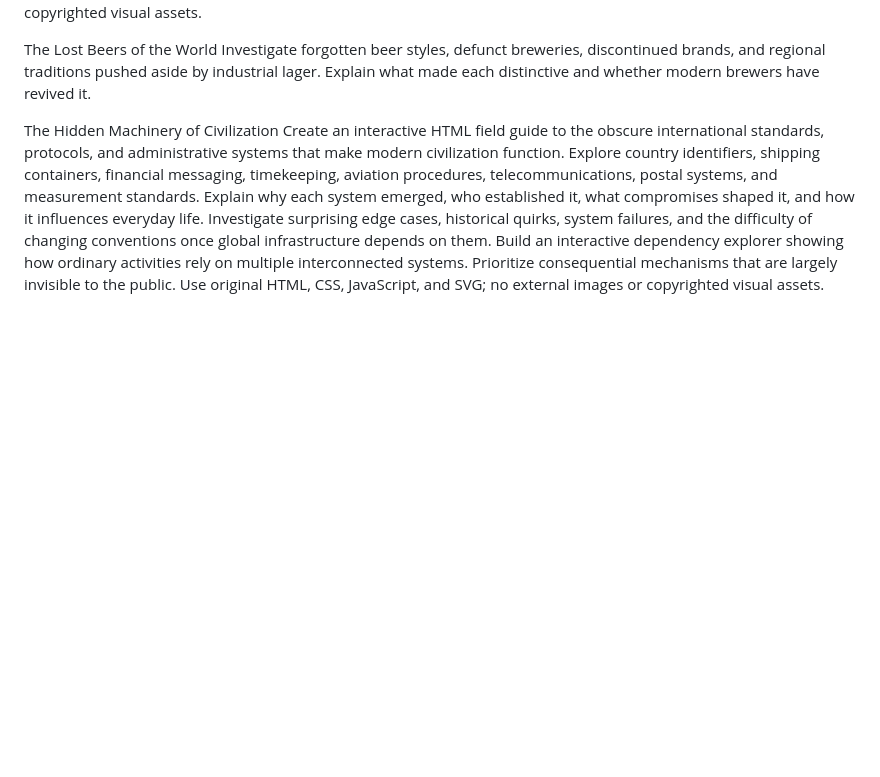
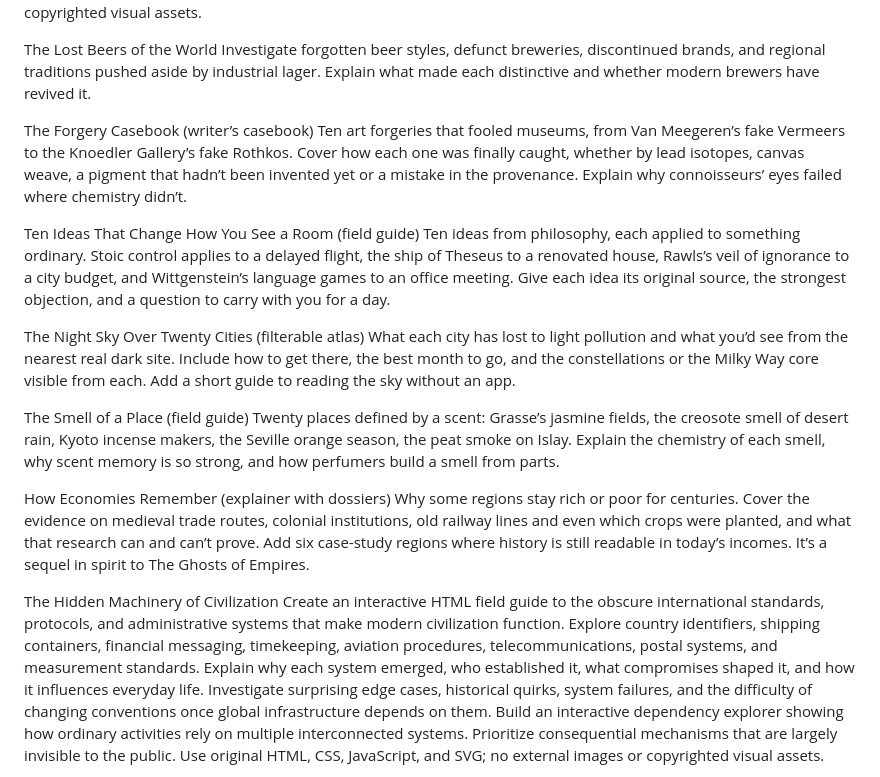
Before and after one commit to nickcarbone/nickcarbone.github.io, a Markdown page: daily/_desk/QUEUE.md, the part around the change. Drawn GitHub-style; blank space fills up the shorter version.

Commit message:
Expand QUEUE.md with new exploration topics
Added several new topics for exploration, including art forgeries, philosophical ideas, light pollution, scents of places, and economic history.

```diff
--- a/daily/_desk/QUEUE.md
+++ b/daily/_desk/QUEUE.md
@@ -115,6 +115,21 @@ Use original HTML, CSS, JavaScript, and SVG; no external images or copyrighted v
 
 The Lost Beers of the World
 Investigate forgotten beer styles, defunct breweries, discontinued brands, and regional traditions pushed aside by industrial lager. Explain what made each distinctive and whether modern brewers have revived it.
+
+The Forgery Casebook (writer’s casebook)
+Ten art forgeries that fooled museums, from Van Meegeren’s fake Vermeers to the Knoedler Gallery’s fake Rothkos. Cover how each one was finally caught, whether by lead isotopes, canvas weave, a pigment that hadn’t been invented yet or a mistake in the provenance. Explain why connoisseurs’ eyes failed where chemistry didn’t.
+
+Ten Ideas That Change How You See a Room (field guide)
+Ten ideas from philosophy, each applied to something ordinary. Stoic control applies to a delayed flight, the ship of Theseus to a renovated house, Rawls’s veil of ignorance to a city budget, and Wittgenstein’s language games to an office meeting. Give each idea its original source, the strongest objection, and a question to carry with you for a day.
+
+The Night Sky Over Twenty Cities (filterable atlas)
+What each city has lost to light pollution and what you’d see from the nearest real dark site. Include how to get there, the best month to go, and the constellations or the Milky Way core visible from each. Add a short guide to reading the sky without an app.
+
+The Smell of a Place (field guide)
+Twenty places defined by a scent: Grasse’s jasmine fields, the creosote smell of desert rain, Kyoto incense makers, the Seville orange season, the peat smoke on Islay. Explain the chemistry of each smell, why scent memory is so strong, and how perfumers build a smell from parts.
+
+How Economies Remember (explainer with dossiers)
+Why some regions stay rich or poor for centuries. Cover the evidence on medieval trade routes, colonial institutions, old railway lines and even which crops were planted, and what that research can and can’t prove. Add six case-study regions where history is still readable in today’s incomes. It’s a sequel in spirit to The Ghosts of Empires.
 
 The Hidden Machinery of Civilization
 Create an interactive HTML field guide to the obscure international standards, protocols, and administrative systems that make modern civilization function.
```
